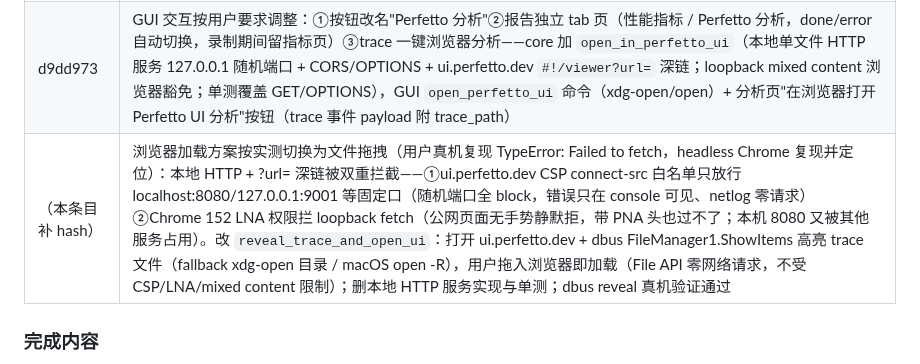
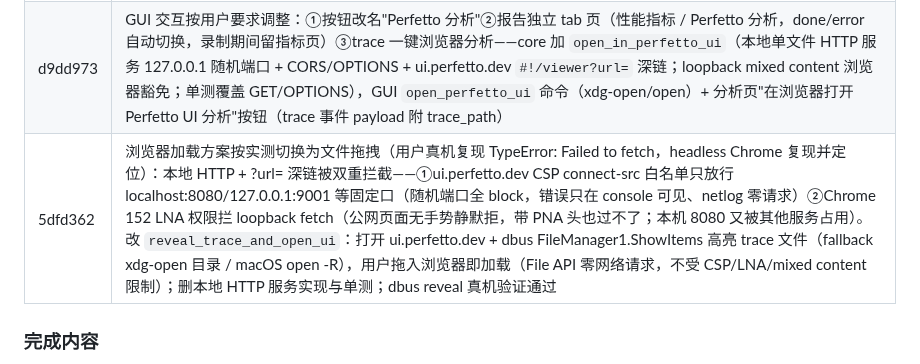
Before and after one commit to HanYunChenLuo/xtools, a Markdown page: SESSION.md, the part around the change. GitHub-like rendering.

Commit message:
docs: SESSION 回填拖拽方案 commit hash

```diff
--- a/SESSION.md
+++ b/SESSION.md
@@ -19,7 +19,7 @@
 | 4b6a00d | code review 修复：①idle 口径 bug（实测发现 sched 表含 swapper 切片：utid=0 挂 upid=0 无名进程，不排除则空闲机器每核 busy 恒 ~99.7%、(内核线程) 桶被 idle 淹没 80%+ → top_procs/per_core 加 `utid != 0`，真机复测每核 3.4%~22.1% 合理、真实进程浮现）②cpufreq 去掉 limit 16 ③引导下载加超时（curl -m/wget -T 60）④trace_analysis.txt 写失败告警；单测锁定 idle 排除 |
 | 944e854 | GUI 深挖支持：trace.rs 下沉 xperf-core（record 参数化输出目录、analyze_and_report 返回报告文本、去打印——CLI/GUI 共用）；GUI 加 `start_trace` 命令 + `spawn_trace` 线程（`trace` 事件推 recording/recorded/done/error 进度）+ 侧栏秒数/按钮 + 报告面板 + `--trace N` 命令行自动启动（脚本化验证路径）+ 关窗置中断标志；CLI 行为不变（下沉后独立/并行真机回归通过） |
 | d9dd973 | GUI 交互按用户要求调整：①按钮改名"Perfetto 分析"②报告独立 tab 页（性能指标 / Perfetto 分析，done/error 自动切换，录制期间留指标页）③trace 一键浏览器分析——core 加 `open_in_perfetto_ui`（本地单文件 HTTP 服务 127.0.0.1 随机端口 + CORS/OPTIONS + ui.perfetto.dev `#!/viewer?url=` 深链；loopback mixed content 浏览器豁免；单测覆盖 GET/OPTIONS），GUI `open_perfetto_ui` 命令（xdg-open/open）+ 分析页"在浏览器打开 Perfetto UI 分析"按钮（trace 事件 payload 附 trace_path） |
-| （本条目补 hash） | 浏览器加载方案按实测切换为文件拖拽（用户真机复现 TypeError: Failed to fetch，headless Chrome 复现并定位）：本地 HTTP + ?url= 深链被双重拦截——①ui.perfetto.dev CSP connect-src 白名单只放行 localhost:8080/127.0.0.1:9001 等固定口（随机端口全 block，错误只在 console 可见、netlog 零请求）②Chrome 152 LNA 权限拦 loopback fetch（公网页面无手势静默拒，带 PNA 头也过不了；本机 8080 又被其他服务占用）。改 `reveal_trace_and_open_ui`：打开 ui.perfetto.dev + dbus FileManager1.ShowItems 高亮 trace 文件（fallback xdg-open 目录 / macOS open -R），用户拖入浏览器即加载（File API 零网络请求，不受 CSP/LNA/mixed content 限制）；删本地 HTTP 服务实现与单测；dbus reveal 真机验证通过 |
+| 5dfd362 | 浏览器加载方案按实测切换为文件拖拽（用户真机复现 TypeError: Failed to fetch，headless Chrome 复现并定位）：本地 HTTP + ?url= 深链被双重拦截——①ui.perfetto.dev CSP connect-src 白名单只放行 localhost:8080/127.0.0.1:9001 等固定口（随机端口全 block，错误只在 console 可见、netlog 零请求）②Chrome 152 LNA 权限拦 loopback fetch（公网页面无手势静默拒，带 PNA 头也过不了；本机 8080 又被其他服务占用）。改 `reveal_trace_and_open_ui`：打开 ui.perfetto.dev + dbus FileManager1.ShowItems 高亮 trace 文件（fallback xdg-open 目录 / macOS open -R），用户拖入浏览器即加载（File API 零网络请求，不受 CSP/LNA/mixed content 限制）；删本地 HTTP 服务实现与单测；dbus reveal 真机验证通过 |
 
 ### 完成内容
 
```
